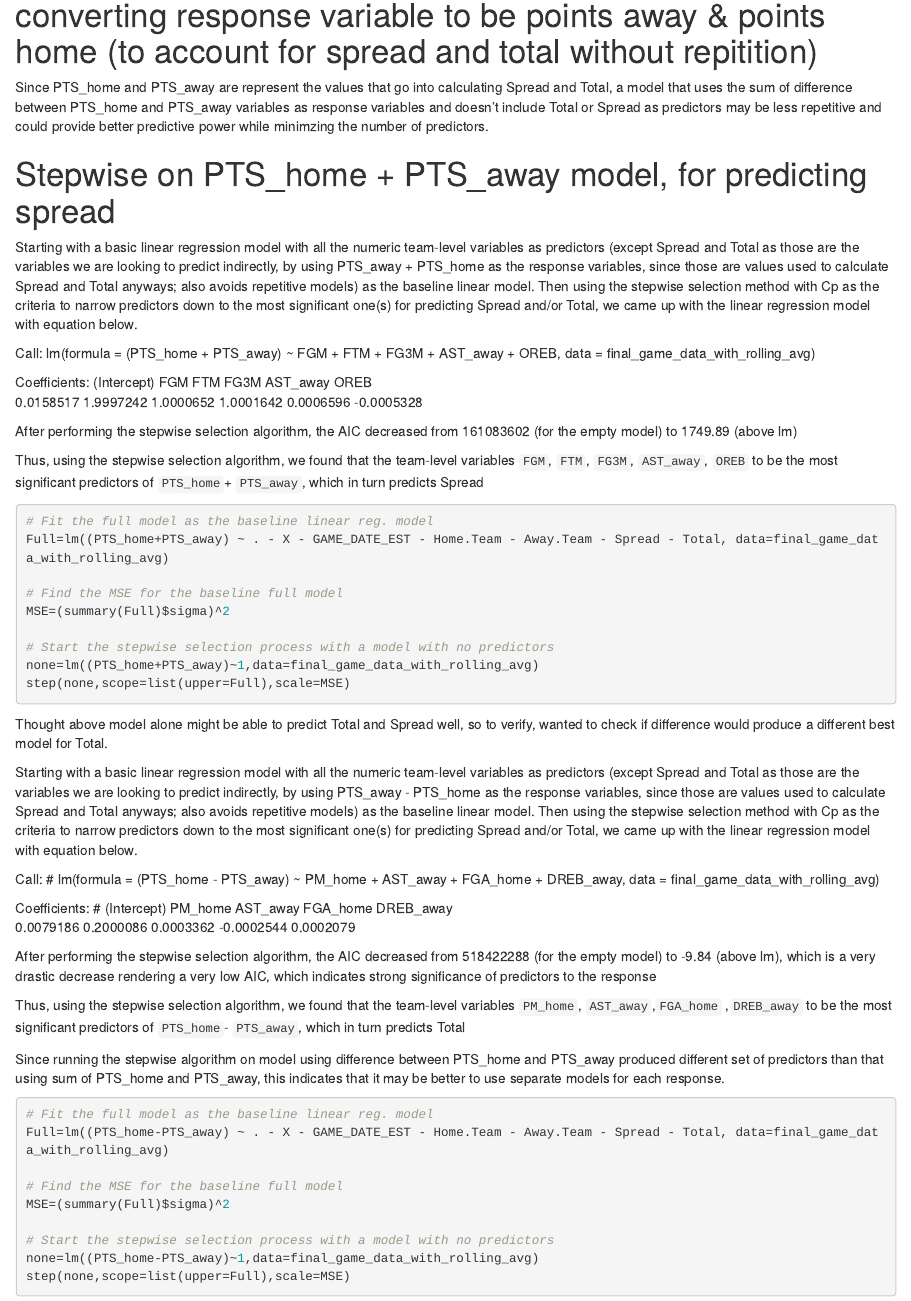
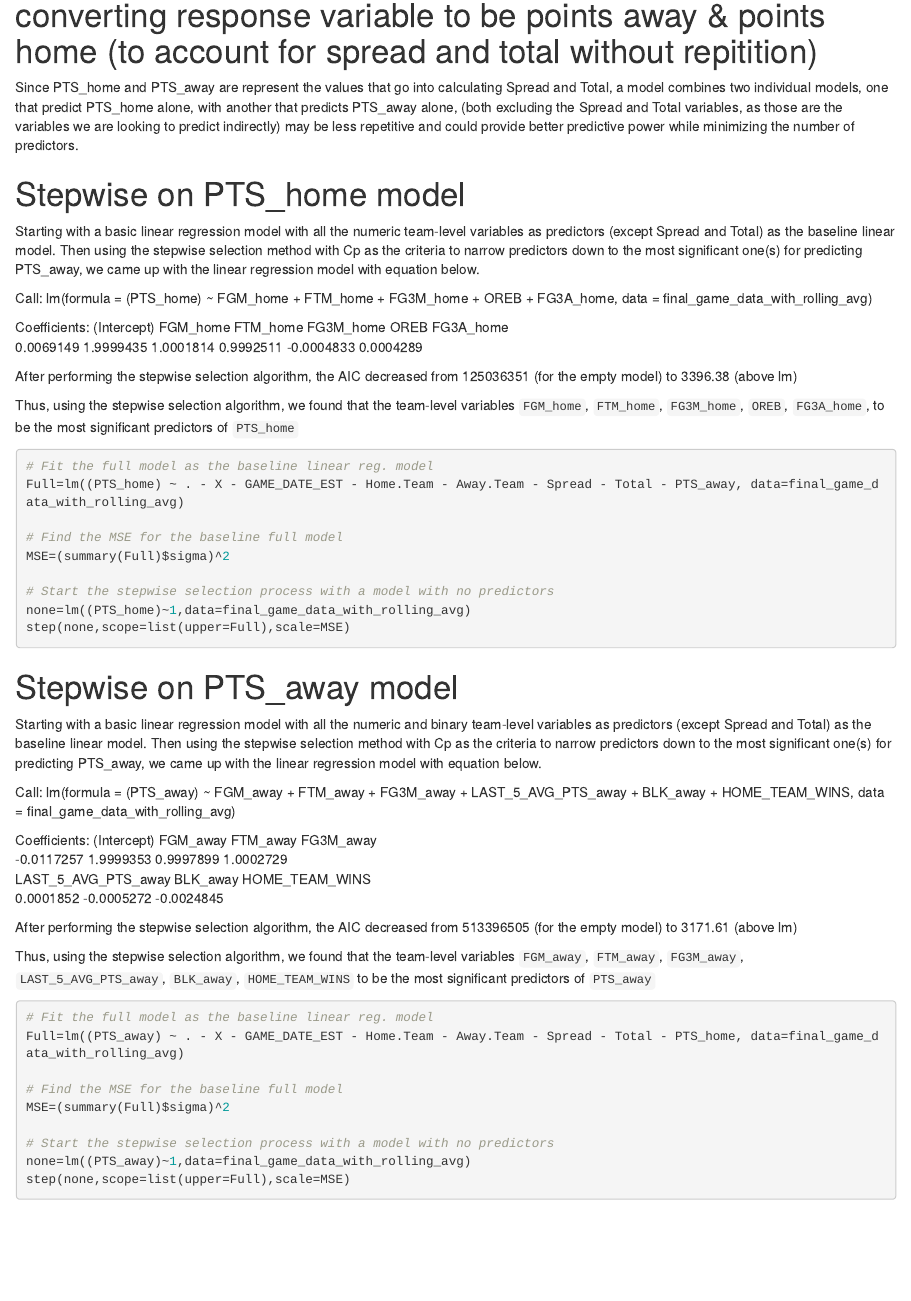
Before and after one commit to john-lickteig/playoff2, an R Markdown document (spread_model_shruti.Rmd): the page in a window 1100 px wide, from 2120 px down. Rendered offline with R 4.5, knitr and Pandoc, with nearby package versions; the code chunks are not run, so their results and figures are left out.

Commit message:
ran stepwise on separate models that predict individually PTS_home and PTS_away (can combine toe two models to predict either spread or total)

````diff
--- a/spread_model_shruti.Rmd
+++ b/spread_model_shruti.Rmd
@@ -105,66 +105,66 @@ vif(shruti_spread_model_1)
 
 # converting response variable to be points away & points home (to account for spread and total without repitition)
 
-Since PTS_home and PTS_away are represent the values that go into calculating Spread and Total, a model that uses the sum of difference between PTS_home and PTS_away variables as response variables and doesn't include Total or Spread as predictors may be less repetitive and could provide better predictive power while minimzing the number of predictors.
+Since PTS_home and PTS_away are represent the values that go into calculating Spread and Total, a model combines two individual models, one that predict PTS_home alone, with another that predicts PTS_away alone, (both excluding the Spread and Total variables, as those are the variables we are looking to predict indirectly) may be less repetitive and could provide better predictive power while minimizing the number of predictors.
 
-# Stepwise on PTS_home + PTS_away model, for predicting spread
+# Stepwise on PTS_home model
 
-Starting with a basic linear regression model with all the numeric team-level variables as predictors (except Spread and Total as those are the variables we are looking to predict indirectly, by using PTS_away + PTS_home as the response variables, since those are values used to calculate Spread and Total anyways; also avoids repetitive models) as the baseline linear model. Then using the stepwise selection method with Cp as the criteria to narrow predictors down to the most significant one(s) for predicting Spread and/or Total, we came up with the linear regression model with equation below.
+Starting with a basic linear regression model with all the numeric team-level variables as predictors (except Spread and Total) as the baseline linear model. Then using the stepwise selection method with Cp as the criteria to narrow predictors down to the most significant one(s) for predicting PTS_away, we came up with the linear regression model with equation below.
 
 Call:
-lm(formula = (PTS_home + PTS_away) ~ FGM + FTM + FG3M + AST_away +
-    OREB, data = final_game_data_with_rolling_avg)
+lm(formula = (PTS_home) ~ FGM_home + FTM_home + FG3M_home + OREB +
+    FG3A_home, data = final_game_data_with_rolling_avg)
 
 Coefficients:
-(Intercept)          FGM          FTM         FG3M     AST_away         OREB
-  0.0158517    1.9997242    1.0000652    1.0001642    0.0006596   -0.0005328
+(Intercept)     FGM_home     FTM_home    FG3M_home         OREB    FG3A_home
+  0.0069149    1.9999435    1.0001814    0.9992511   -0.0004833    0.0004289
 
 
-After performing the stepwise selection algorithm, the AIC decreased from 161083602 (for the empty model) to 1749.89 (above lm)
+After performing the stepwise selection algorithm, the AIC decreased from 125036351 (for the empty model) to 3396.38 (above lm)
 
-Thus, using the stepwise selection algorithm, we found that the team-level variables `FGM`, `FTM`, `FG3M`, `AST_away`, `OREB` to be the most significant predictors of `PTS_home`+ `PTS_away`, which in turn predicts Spread
+Thus, using the stepwise selection algorithm, we found that the team-level variables `FGM_home`, `FTM_home`, `FG3M_home`, `OREB`, `FG3A_home`, to be the most significant predictors of `PTS_home`
 
 
 ```{r}
 # Fit the full model as the baseline linear reg. model
-Full=lm((PTS_home+PTS_away) ~ . - X - GAME_DATE_EST - Home.Team - Away.Team - Spread - Total, data=final_game_data_with_rolling_avg)
+Full=lm((PTS_home) ~ . - X - GAME_DATE_EST - Home.Team - Away.Team - Spread - Total - PTS_away, data=final_game_data_with_rolling_avg)
 
 # Find the MSE for the baseline full model
 MSE=(summary(Full)$sigma)^2
 
 # Start the stepwise selection process with a model with no predictors
-none=lm((PTS_home+PTS_away)~1,data=final_game_data_with_rolling_avg)
+none=lm((PTS_home)~1,data=final_game_data_with_rolling_avg)
 step(none,scope=list(upper=Full),scale=MSE)
 ```
 
 
-Thought above model alone might be able to predict Total and Spread well, so to verify,  wanted to check if difference would produce a different best model for Total.
+# Stepwise on PTS_away model
 
-Starting with a basic linear regression model with all the numeric team-level variables as predictors (except Spread and Total as those are the variables we are looking to predict indirectly, by using PTS_away - PTS_home as the response variables, since those are values used to calculate Spread and Total anyways; also avoids repetitive models) as the baseline linear model. Then using the stepwise selection method with Cp as the criteria to narrow predictors down to the most significant one(s) for predicting Spread and/or Total, we came up with the linear regression model with equation below.
+Starting with a basic linear regression model with all the numeric and binary team-level variables as predictors (except Spread and Total) as the baseline linear model. Then using the stepwise selection method with Cp as the criteria to narrow predictors down to the most significant one(s) for predicting PTS_away, we came up with the linear regression model with equation below.
 
 Call:
-# lm(formula = (PTS_home - PTS_away) ~ PM_home + AST_away + FGA_home +  DREB_away, data = final_game_data_with_rolling_avg)
+lm(formula = (PTS_away) ~ FGM_away + FTM_away + FG3M_away + LAST_5_AVG_PTS_away +
+    BLK_away + HOME_TEAM_WINS, data = final_game_data_with_rolling_avg)
 
 Coefficients:
-# (Intercept)      PM_home     AST_away     FGA_home    DREB_away
-  0.0079186    0.2000086    0.0003362   -0.0002544    0.0002079
+        (Intercept)             FGM_away             FTM_away            FG3M_away
+         -0.0117257            1.9999353            0.9997899            1.0002729
+LAST_5_AVG_PTS_away             BLK_away       HOME_TEAM_WINS
+          0.0001852           -0.0005272           -0.0024845
 
+After performing the stepwise selection algorithm, the AIC decreased from 513396505 (for the empty model) to 3171.61 (above lm)
 
-After performing the stepwise selection algorithm, the AIC decreased from 518422288 (for the empty model) to -9.84 (above lm), which is a very drastic decrease rendering a very low AIC, which indicates strong significance of predictors to the response
-
-Thus, using the stepwise selection algorithm, we found that the team-level variables `PM_home`, `AST_away`,`FGA_home` ,`DREB_away` to be the most significant predictors of `PTS_home`- `PTS_away`, which in turn predicts Total
-
-Since running the stepwise algorithm on model using difference between PTS_home and PTS_away produced different set of predictors than that using sum of PTS_home and PTS_away, this indicates that it may be better to use separate models for each response.
+Thus, using the stepwise selection algorithm, we found that the team-level variables `FGM_away`, `FTM_away`, `FG3M_away`, `LAST_5_AVG_PTS_away`, `BLK_away`, `HOME_TEAM_WINS` to be the most significant predictors of `PTS_away`
 
 
 ```{r}
 # Fit the full model as the baseline linear reg. model
-Full=lm((PTS_home-PTS_away) ~ . - X - GAME_DATE_EST - Home.Team - Away.Team - Spread - Total, data=final_game_data_with_rolling_avg)
+Full=lm((PTS_away) ~ . - X - GAME_DATE_EST - Home.Team - Away.Team - Spread - Total - PTS_home, data=final_game_data_with_rolling_avg)
 
 # Find the MSE for the baseline full model
 MSE=(summary(Full)$sigma)^2
 
 # Start the stepwise selection process with a model with no predictors
-none=lm((PTS_home-PTS_away)~1,data=final_game_data_with_rolling_avg)
+none=lm((PTS_away)~1,data=final_game_data_with_rolling_avg)
 step(none,scope=list(upper=Full),scale=MSE)
 ```
````
